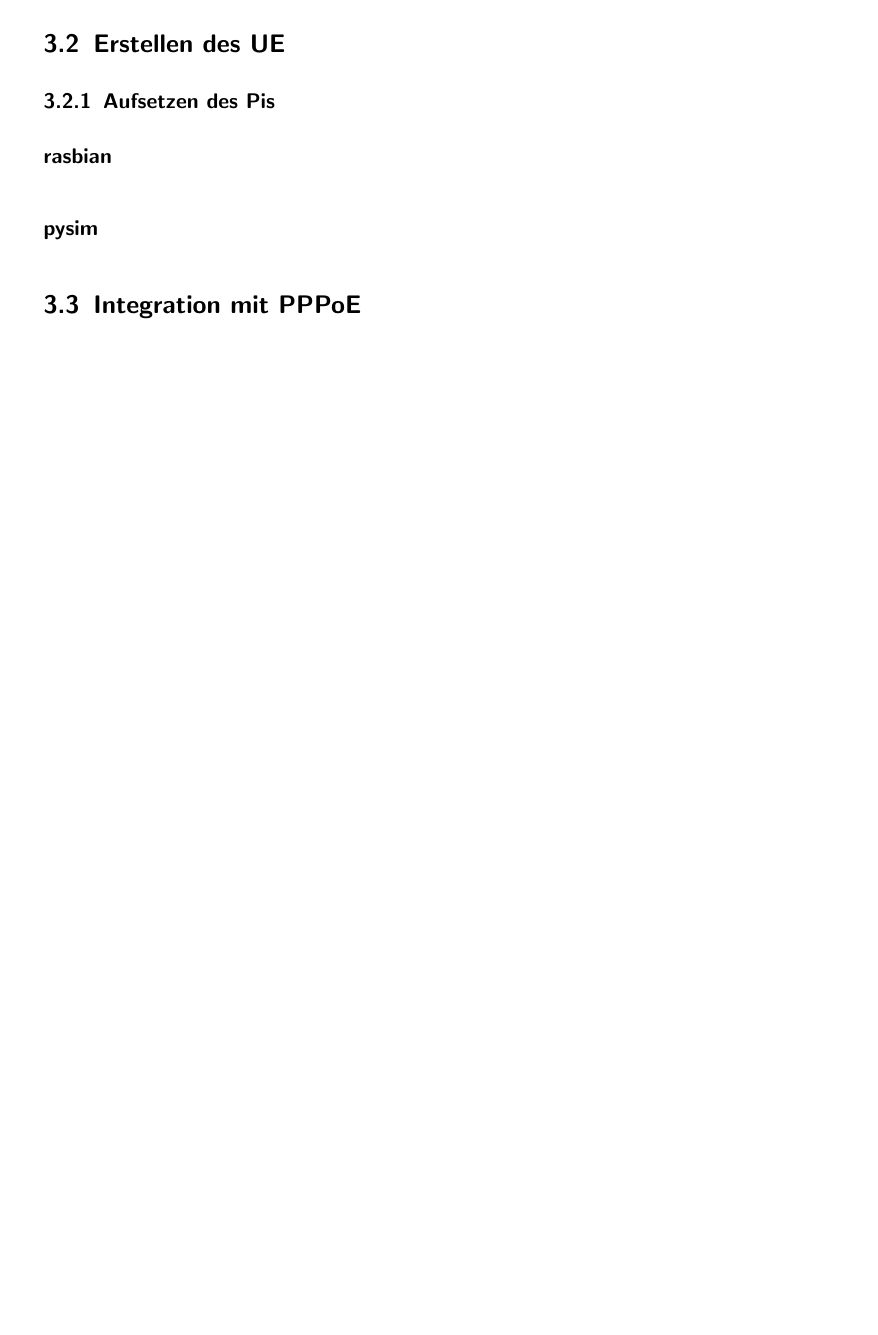
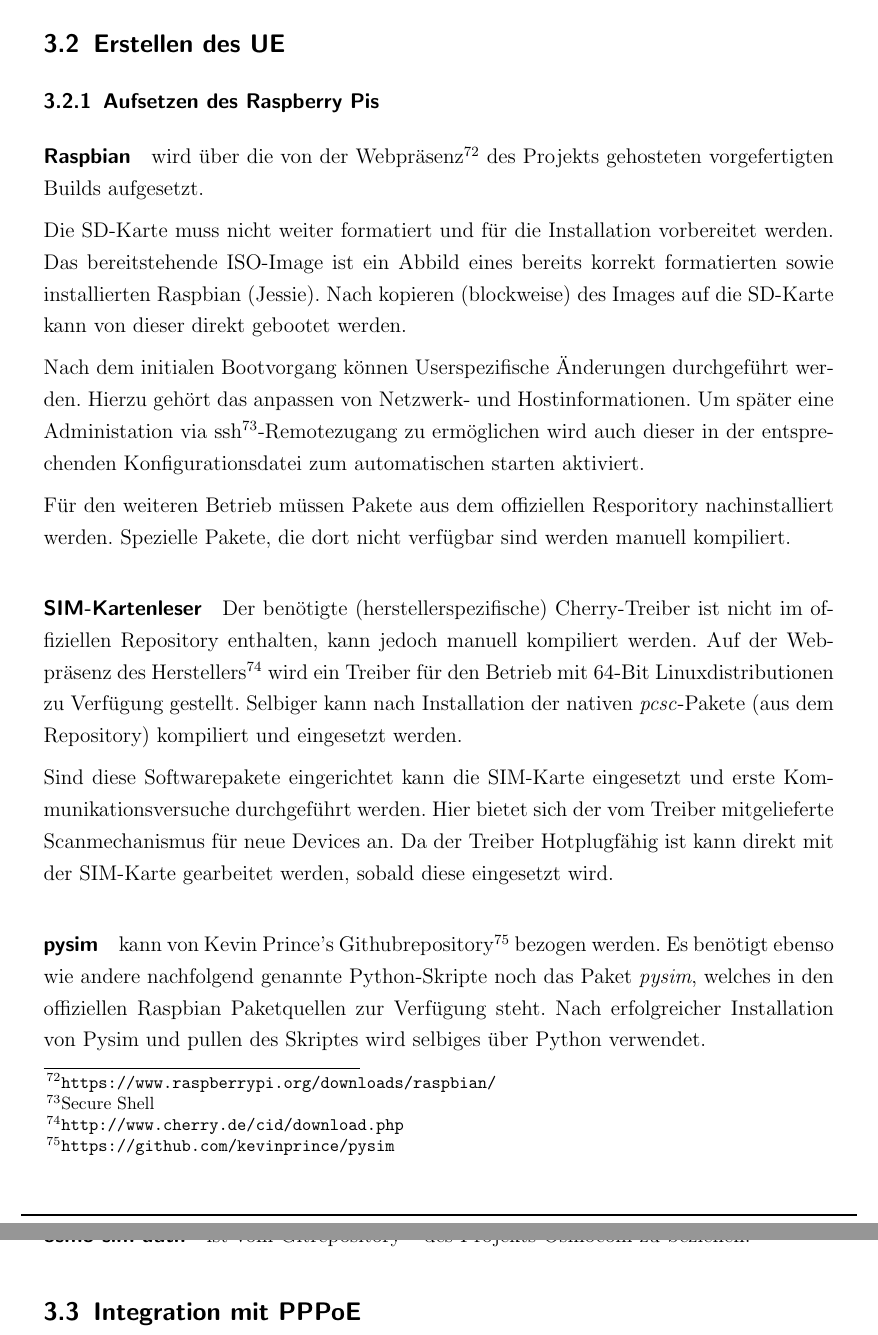
Before and after one commit to sim-authentication/document, a LaTeX document (main.tex, which reads sections/content/3-taetigkeit.tex): part of page 49 of 60 before the commit and two parts of pages 49 and 50 of 61 after it, the two joined at a grey line, cut so that both start at the same text, the shorter picture padded with empty space. Compiled offline with pdfLaTeX.

Commit message:
added content for section 3

```diff
--- a/sections/content/3-taetigkeit.tex
+++ b/sections/content/3-taetigkeit.tex
@@ -75,7 +78,40 @@
 		\subsubsection{Implementierung Milenage}
 		\subsubsection{Implementierung AES}
 			\paragraph{'Unter'-Algorithmen}
+
 	\subsection{Erstellen des UE}
-		\subsubsection{Aufsetzen des Pis}
-			\paragraph{rasbian}
-			\paragraph{pysim}
+		\subsubsection{Aufsetzen des Raspberry Pis}
+			\paragraph{Raspbian} wird über die von der Webpräsenz\footnote{\url{https://www.raspberrypi.org/downloads/raspbian/}}
+            des Projekts gehosteten vorgefertigten Builds aufgesetzt.
+
+            Die SD-Karte muss nicht weiter formatiert und für die Installation vorbereitet werden. Das
+            bereitstehende ISO-Image ist ein Abbild eines bereits korrekt formatierten sowie installierten
+            Raspbian (Jessie). Nach kopieren (blockweise) des Images auf die SD-Karte kann von dieser direkt
+            gebootet werden.
+
+            Nach dem initialen Bootvorgang können Userspezifische Änderungen durchgeführt werden. Hierzu
+            gehört das anpassen von Netzwerk- und Hostinformationen. Um später eine Administation via
+            \ac{ssh}-Remotezugang zu ermöglichen wird auch dieser in der entsprechenden Konfigurationsdatei
+            zum automatischen starten aktiviert.
+
+            Für den weiteren Betrieb müssen Pakete aus dem offiziellen Resporitory
+            nachinstalliert werden. Spezielle Pakete, die dort nicht verfügbar sind werden
+            manuell kompiliert.
+
+            \paragraph{SIM-Kartenleser} Der benötigte (herstellerspezifische)
+            Cherry-Treiber ist nicht im offiziellen Repository enthalten, kann jedoch
+            manuell kompiliert werden. Auf der Webpräsenz des Herstellers\footnote{\url{http://www.cherry.de/cid/download.php}}
+            wird ein Treiber für den Betrieb mit 64-Bit Linuxdistributionen zu Verfügung gestellt.
+            Selbiger kann nach Installation der nativen \textit{pcsc}-Pakete (aus dem Repository)
+            kompiliert und eingesetzt werden.
+
+            Sind diese Softwarepakete eingerichtet kann die SIM-Karte eingesetzt
+            und erste Kommunikationsversuche durchgeführt werden. Hier bietet sich der vom
+            Treiber mitgelieferte Scanmechanismus für neue Devices an. Da der Treiber
+            Hotplugfähig ist kann direkt mit der SIM-Karte gearbeitet werden, sobald diese
+            eingesetzt wird.
+
+			\paragraph{pysim} kann von Kevin Prince's Githubrepository\footnote{\url{https://github.com/kevinprince/pysim}} bezogen werden. Es benötigt ebenso
+            wie andere nachfolgend genannte Python-Skripte noch das Paket \textit{pysim}, welches
+            in den offiziellen Raspbian Paketquellen zur Verfügung steht. Nach erfolgreicher Installation
+            von Pysim und pullen des Skriptes wird selbiges über Python verwendet.
```
Also changed, not shown: acronym.tex (+2 -0 lines), sections/content/2-theorie.tex (+6 -6 lines), sections/content/3-taetigkeit.tex (25 more changed lines).
